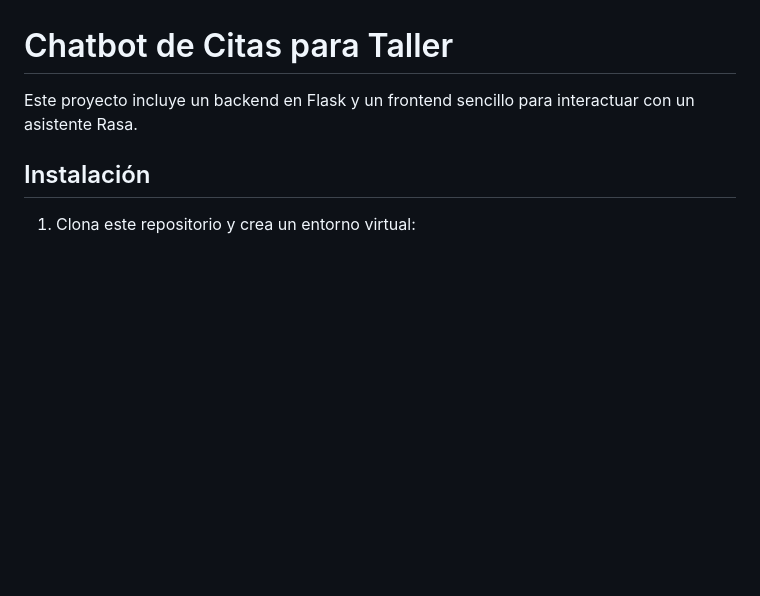
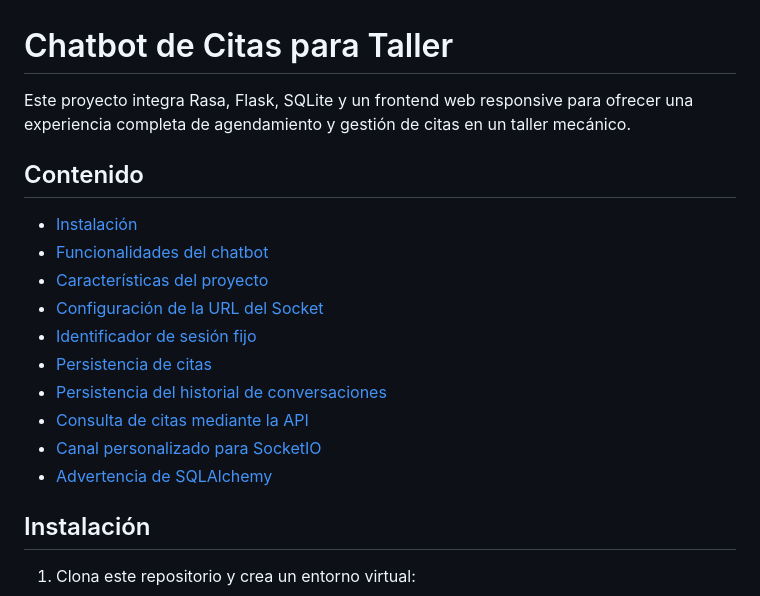
Before and after one commit to Eduardoheredia/chatbot-citas-taller, a Markdown page: README.md, the part around one of its changes. Drawn GitHub-style; blank space fills up the shorter version.

```diff
--- a/README.md
+++ b/README.md
@@ -1,6 +1,19 @@
 # Chatbot de Citas para Taller
 
-Este proyecto incluye un backend en Flask y un frontend sencillo para interactuar con un asistente Rasa.
+Este proyecto integra Rasa, Flask, SQLite y un frontend web responsive para ofrecer una experiencia completa de agendamiento y gestión de citas en un taller mecánico.
+
+## Contenido
+
+- [Instalación](#instalación)
+- [Funcionalidades del chatbot](#funcionalidades-del-chatbot)
+- [Características del proyecto](#características-del-proyecto)
+- [Configuración de la URL del Socket](#configuración-de-la-url-del-socket)
+- [Identificador de sesión fijo](#identificador-de-sesión-fijo)
+- [Persistencia de citas](#persistencia-de-citas)
+- [Persistencia del historial de conversaciones](#persistencia-del-historial-de-conversaciones)
+- [Consulta de citas mediante la API](#consulta-de-citas-mediante-la-api)
+- [Canal personalizado para SocketIO](#canal-personalizado-para-socketio)
+- [Advertencia de SQLAlchemy](#advertencia-de-sqlalchemy)
 
 ## Instalación
 
```
Also changed, not shown: other parts of README.md (+22 -0 lines).
